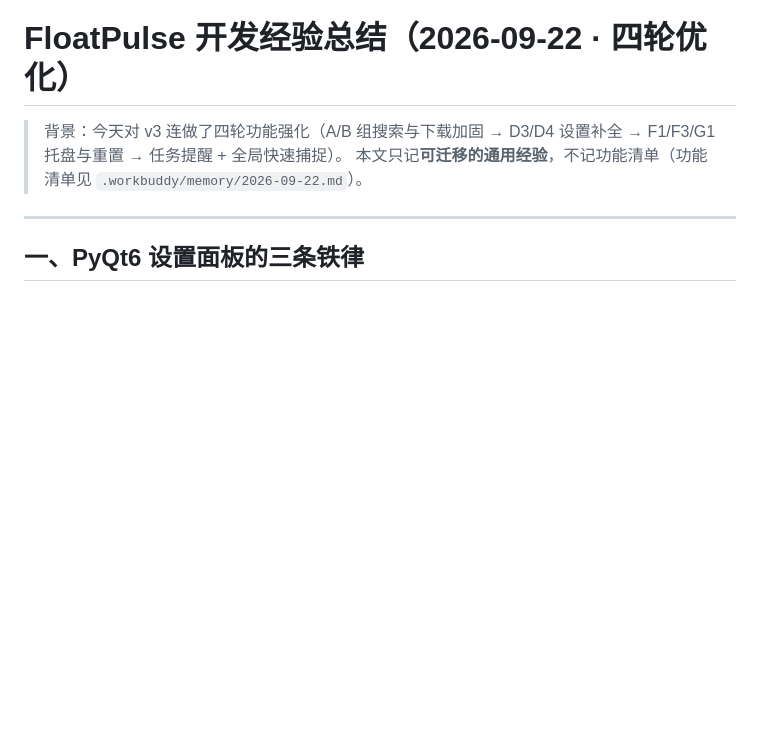
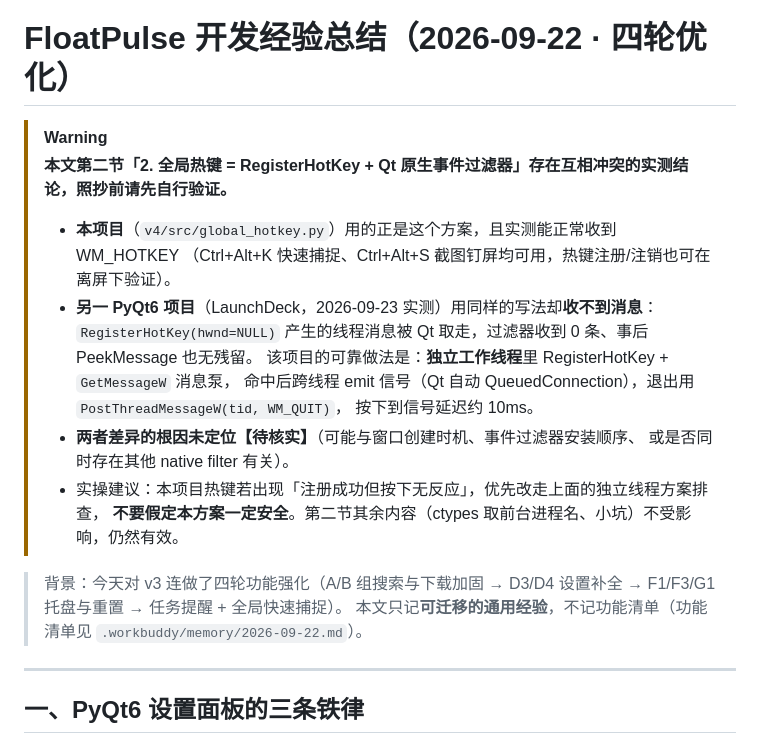
Before and after one commit to 2026heshao/FloatPulse, a Markdown page: docs/开发经验总结-2026-09-22.md, the part around the change. Rendered like a GitHub page; blank space fills up the shorter version.

```diff
--- a/docs/开发经验总结-2026-09-22.md
+++ b/docs/开发经验总结-2026-09-22.md
@@ -1,4 +1,19 @@
 # FloatPulse 开发经验总结（2026-09-22 · 四轮优化）
+
+> [!WARNING]
+> **本文第二节「2. 全局热键 = RegisterHotKey + Qt 原生事件过滤器」存在互相冲突的实测结论，照抄前请先自行验证。**
+>
+> - **本项目**（`v4/src/global_hotkey.py`）用的正是这个方案，且实测能正常收到 WM_HOTKEY
+>   （Ctrl+Alt+K 快速捕捉、Ctrl+Alt+S 截图钉屏均可用，热键注册/注销也可在离屏下验证）。
+> - **另一 PyQt6 项目**（LaunchDeck，2026-09-23 实测）用同样的写法却**收不到消息**：
+>   `RegisterHotKey(hwnd=NULL)` 产生的线程消息被 Qt 取走，过滤器收到 0 条、事后 PeekMessage 也无残留。
+>   该项目的可靠做法是：**独立工作线程**里 RegisterHotKey + `GetMessageW` 消息泵，
+>   命中后跨线程 emit 信号（Qt 自动 QueuedConnection），退出用 `PostThreadMessageW(tid, WM_QUIT)`，
+>   按下到信号延迟约 10ms。
+> - **两者差异的根因未定位【待核实】**（可能与窗口创建时机、事件过滤器安装顺序、
+>   或是否同时存在其他 native filter 有关）。
+> - 实操建议：本项目热键若出现「注册成功但按下无反应」，优先改走上面的独立线程方案排查，
+>   **不要假定本方案一定安全**。第二节其余内容（ctypes 取前台进程名、小坑）不受影响，仍然有效。
 
 > 背景：今天对 v3 连做了四轮功能强化（A/B 组搜索与下载加固 → D3/D4 设置补全 → F1/F3/G1 托盘与重置 → 任务提醒 + 全局快速捕捉）。
 > 本文只记**可迁移的通用经验**，不记功能清单（功能清单见 `.workbuddy/memory/2026-09-22.md`）。
```
